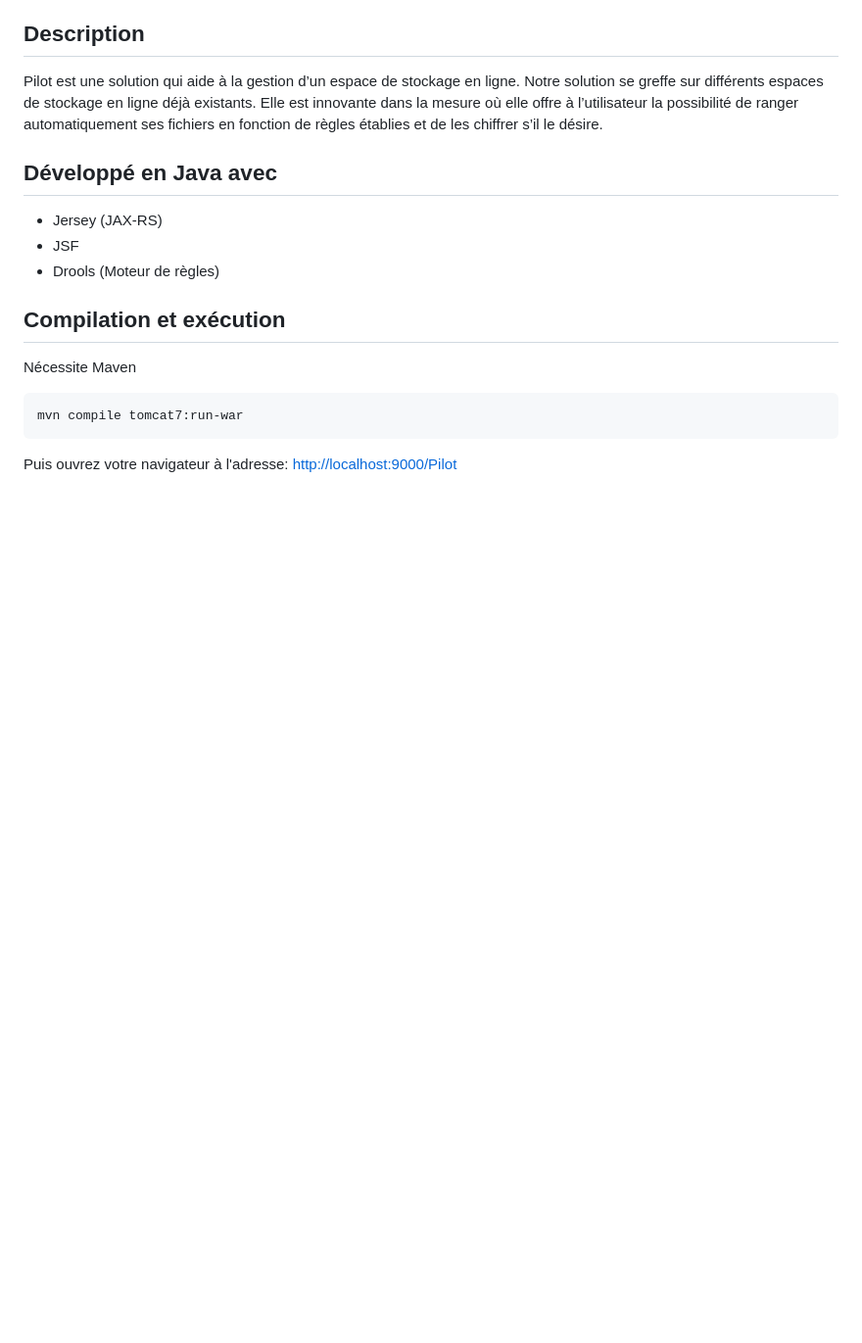
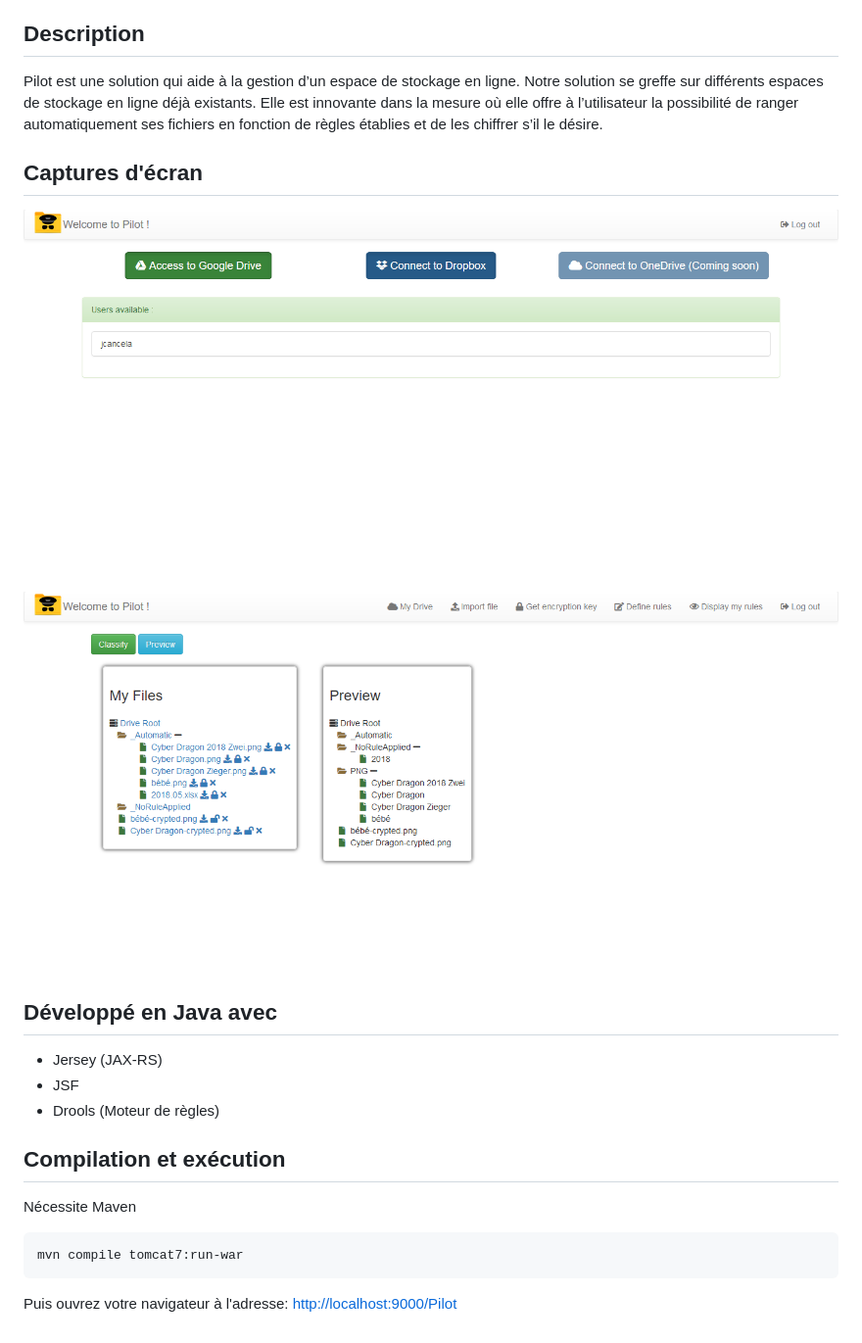
Before and after one commit to joelcancela/S8_MP_PNSInnov_Pilot, a Markdown page: README.md, the part around the change. Shown: that part at 98% size. Rendered like a GitHub page; pictures changed too: img/GDrive.png (added), img/different-drives.png (added); blank space fills up the shorter version.

```diff
--- a/README.md
+++ b/README.md
@@ -10,6 +10,11 @@ Projet PNSInnov de l'équipe M composée de :
 ## Description
 
 Pilot est une solution qui aide à la gestion d’un espace de stockage en ligne. Notre solution se greffe sur différents espaces de stockage en ligne déjà existants. Elle est innovante dans la mesure où elle offre à l’utilisateur la possibilité de ranger automatiquement ses fichiers en fonction de règles établies et de les chiffrer s’il le désire.
+
+## Captures d'écran
+
+![Menu](/img/different-drives.png)
+![Exemple GDrive](/img/GDrive.png)
 
 ## Développé en Java avec
 
```
